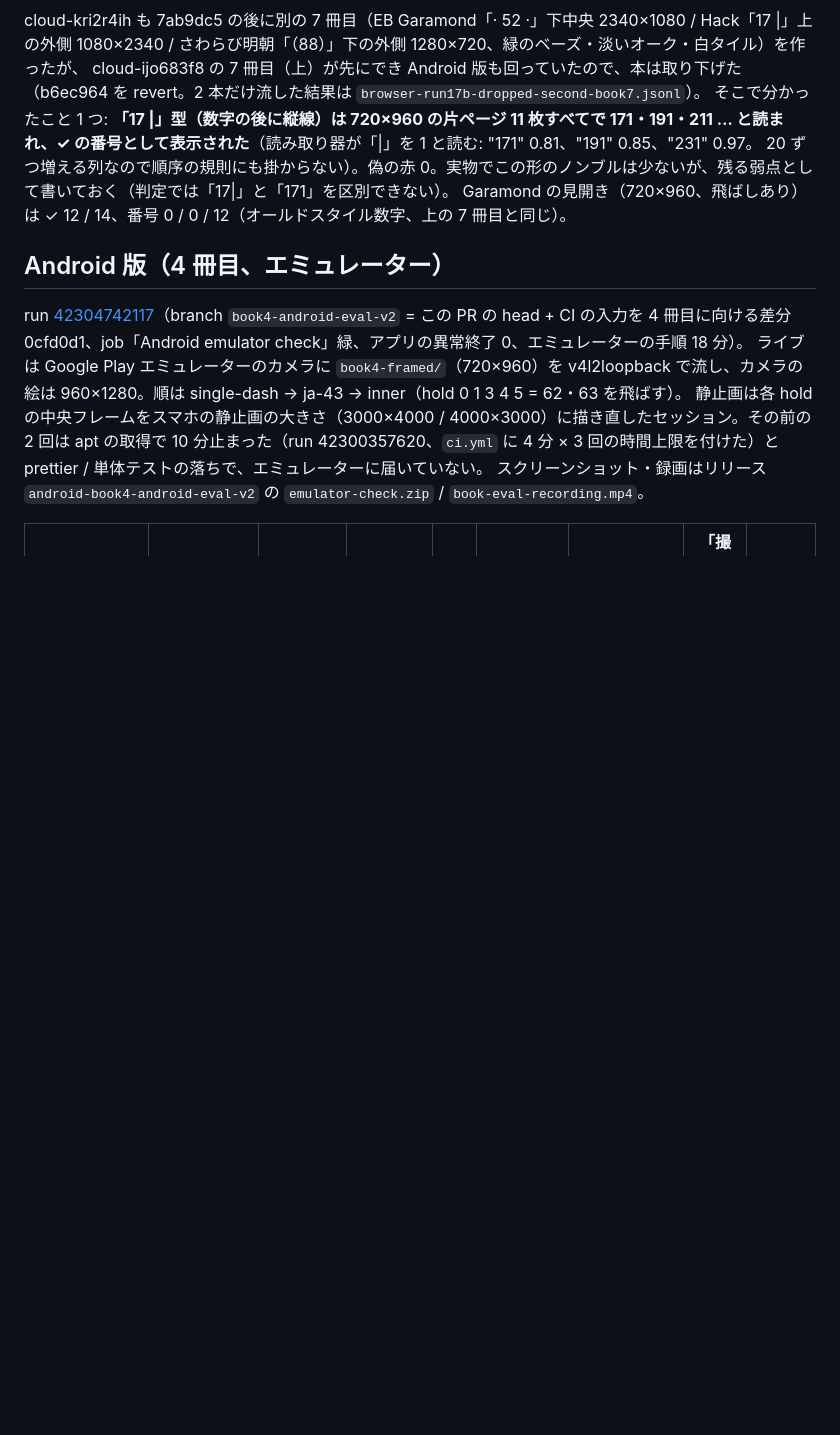
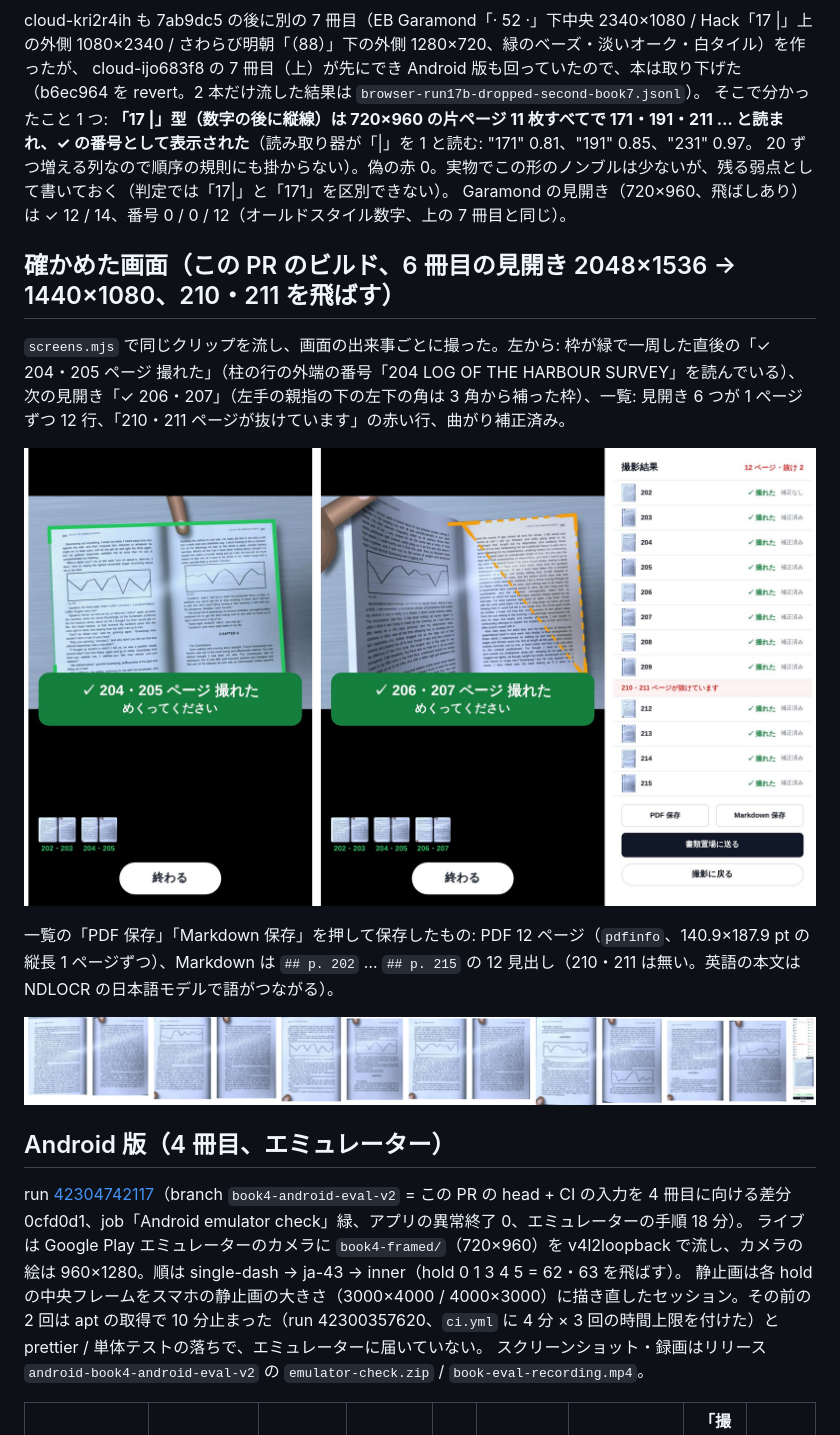
Before and after one commit to AstarWorks/AstarScan, a Markdown page: docs/book4-eval.md, the part around the change. GitHub-like rendering; pictures changed too: docs/images/book-eval/v7-book6-head-pdf-md.jpg (added), docs/images/book-eval/v7-book6-head-screens.jpg (added); blank space fills up the shorter version.

Commit message:
docs(book): screens of the agreed experience on book 6's spread (✓ with the head-line number, the completed corner, 12-row list with the red 210・211, PDF 12 pages, Markdown 12 headings) [cloud-kri2r4ih]
Co-Authored-By: Claude Fable 5.1 <noreply@anthropic.com>
Claude-Session: https://claude.ai/code/session_011SSEaaRGxqLwrHp8bh3UTK

```diff
--- a/docs/book4-eval.md
+++ b/docs/book4-eval.md
@@ -378,6 +378,17 @@ cloud-ijo683f8 の 7 冊目（上）が先にでき Android 版も回ってい
 20 ずつ増える列なので順序の規則にも掛からない）。偽の赤 0。実物でこの形のノンブルは少ないが、残る弱点として書いておく（判定では「17|」と「171」を区別できない）。
 Garamond の見開き（720×960、飛ばしあり）は ✓ 12 / 14、番号 0 / 0 / 12（オールドスタイル数字、上の 7 冊目と同じ）。
 
+## 確かめた画面（この PR のビルド、6 冊目の見開き 2048×1536 → 1440×1080、210・211 を飛ばす）
+
+`screens.mjs` で同じクリップを流し、画面の出来事ごとに撮った。左から: 枠が緑で一周した直後の「✓ 204・205 ページ 撮れた」（柱の行の外端の番号「204 LOG OF THE HARBOUR SURVEY」を読んでいる）、
+次の見開き「✓ 206・207」（左手の親指の下の左下の角は 3 角から補った枠）、一覧: 見開き 6 つが 1 ページずつ 12 行、「210・211 ページが抜けています」の赤い行、曲がり補正済み。
+
+![](images/book-eval/v7-book6-head-screens.jpg)
+
+一覧の「PDF 保存」「Markdown 保存」を押して保存したもの: PDF 12 ページ（`pdfinfo`、140.9×187.9 pt の縦長 1 ページずつ）、Markdown は `## p. 202` … `## p. 215` の 12 見出し（210・211 は無い。英語の本文は NDLOCR の日本語モデルで語がつながる）。
+
+![](images/book-eval/v7-book6-head-pdf-md.jpg)
+
 ## Android 版（4 冊目、エミュレーター）
 
 run [42304742117](https://github.com/AstarWorks/AstarScan/actions/runs/42304742117)（branch `book4-android-eval-v2` = この PR の head + CI の入力を 4 冊目に向ける差分 0cfd0d1、job「Android emulator check」緑、アプリの異常終了 0、エミュレーターの手順 18 分）。
```
